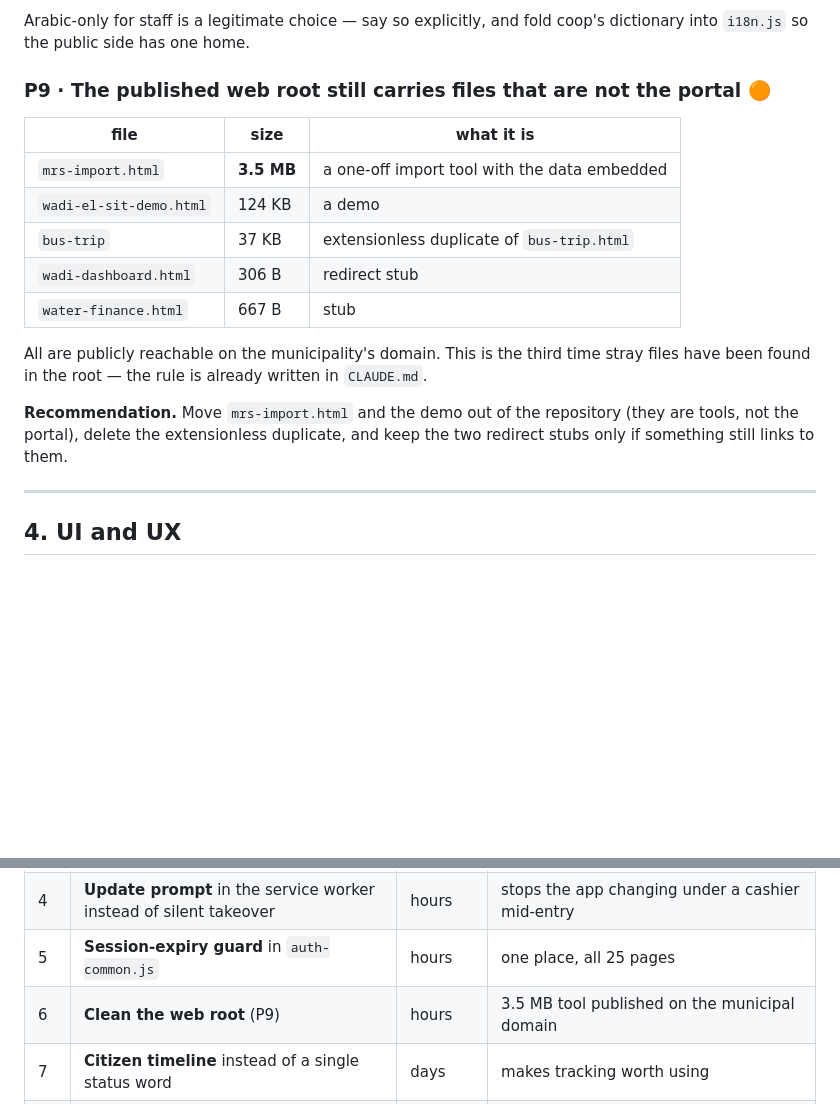
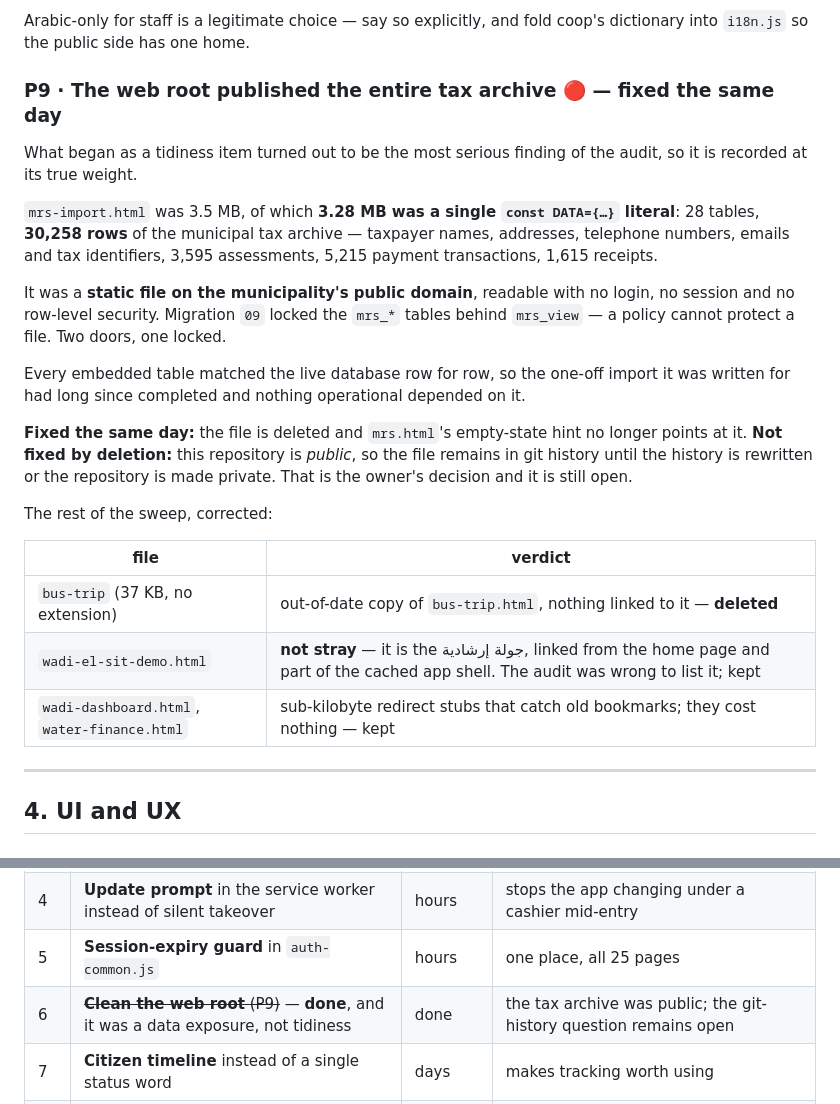
Before and after one commit to IantradingSAL/wadi-el-sit-main-gate, a Markdown page: AUDIT-2026-08-20-business-logic.md, 2 parts joined by grey strips. GitHub-like rendering; blank space fills up the shorter version.

Commit message:
audit: record the tax-archive exposure at its true severity, and correct the demo-page error
The web-root item was filed as tidiness. It was a data exposure: 30,258 rows
of the tax archive in a public file. P9 is rewritten to say so, including what
deleting the file does not fix — the repository is public, so it stays in git
history until that is decided.

Also corrected: wadi-el-sit-demo.html is the جولة إرشادية, linked from the home
page and part of the cached app shell. The audit was wrong to list it as stray.

Co-Authored-By: Claude Opus 5 <noreply@anthropic.com>
Claude-Session: https://claude.ai/code/session_01YLG3fC5aq43BDUHx3tyGFy

```diff
--- a/AUDIT-2026-08-20-business-logic.md
+++ b/AUDIT-2026-08-20-business-logic.md
@@ -193,23 +193,37 @@ admin-push, inbox) is Arabic-only.
 Arabic-only for staff is a legitimate choice — say so explicitly, and fold coop's
 dictionary into `i18n.js` so the public side has one home.
 
-### P9 · The published web root still carries files that are not the portal 🟠
+### P9 · The web root published the entire tax archive 🔴 — fixed the same day
 
-| file | size | what it is |
-|---|---|---|
-| `mrs-import.html` | **3.5 MB** | a one-off import tool with the data embedded |
-| `wadi-el-sit-demo.html` | 124 KB | a demo |
-| `bus-trip` | 37 KB | extensionless duplicate of `bus-trip.html` |
-| `wadi-dashboard.html` | 306 B | redirect stub |
-| `water-finance.html` | 667 B | stub |
+What began as a tidiness item turned out to be the most serious finding of the
+audit, so it is recorded at its true weight.
 
-All are publicly reachable on the municipality's domain. This is the third time
-stray files have been found in the root — the rule is already written in
-`CLAUDE.md`.
+`mrs-import.html` was 3.5 MB, of which **3.28 MB was a single `const DATA={…}`
+literal**: 28 tables, **30,258 rows** of the municipal tax archive — taxpayer
+names, addresses, telephone numbers, emails and tax identifiers, 3,595
+assessments, 5,215 payment transactions, 1,615 receipts.
 
-**Recommendation.** Move `mrs-import.html` and the demo out of the repository (they
-are tools, not the portal), delete the extensionless duplicate, and keep the two
-redirect stubs only if something still links to them.
+It was a **static file on the municipality's public domain**, readable with no
+login, no session and no row-level security. Migration `09` locked the `mrs_*`
+tables behind `mrs_view` — a policy cannot protect a file. Two doors, one
+locked.
+
+Every embedded table matched the live database row for row, so the one-off
+import it was written for had long since completed and nothing operational
+depended on it.
+
+**Fixed the same day:** the file is deleted and `mrs.html`'s empty-state hint no
+longer points at it. **Not fixed by deletion:** this repository is *public*, so
+the file remains in git history until the history is rewritten or the
+repository is made private. That is the owner's decision and it is still open.
+
+The rest of the sweep, corrected:
+
+| file | verdict |
+|---|---|
+| `bus-trip` (37 KB, no extension) | out-of-date copy of `bus-trip.html`, nothing linked to it — **deleted** |
+| `wadi-el-sit-demo.html` | **not stray** — it is the جولة إرشادية, linked from the home page and part of the cached app shell. The audit was wrong to list it; kept |
+| `wadi-dashboard.html`, `water-finance.html` | sub-kilobyte redirect stubs that catch old bookmarks; they cost nothing — kept |
 
 ---
 
@@ -288,7 +302,7 @@ The cash box is the standard the other modules should be measured against.
 | 3 | **Assignee + ageing badge + oldest-first** on citizen requests | 1–2 days | 36 residents waiting, 6 of them over a month |
 | 4 | **Update prompt** in the service worker instead of silent takeover | hours | stops the app changing under a cashier mid-entry |
 | 5 | **Session-expiry guard** in `auth-common.js` | hours | one place, all 25 pages |
-| 6 | **Clean the web root** (P9) | hours | 3.5 MB tool published on the municipal domain |
+| 6 | ~~**Clean the web root** (P9)~~ — **done**, and it was a data exposure, not tidiness | done | the tax archive was public; the git-history question remains open |
 | 7 | **Citizen timeline** instead of a single status word | days | makes tracking worth using |
 | 8 | **Decide the irrigation register**: populate or unpublish | decision | a public page showing one row |
 | 9 | **Language key + coop dictionary consolidation** | days | one preference, one translation home |
```
